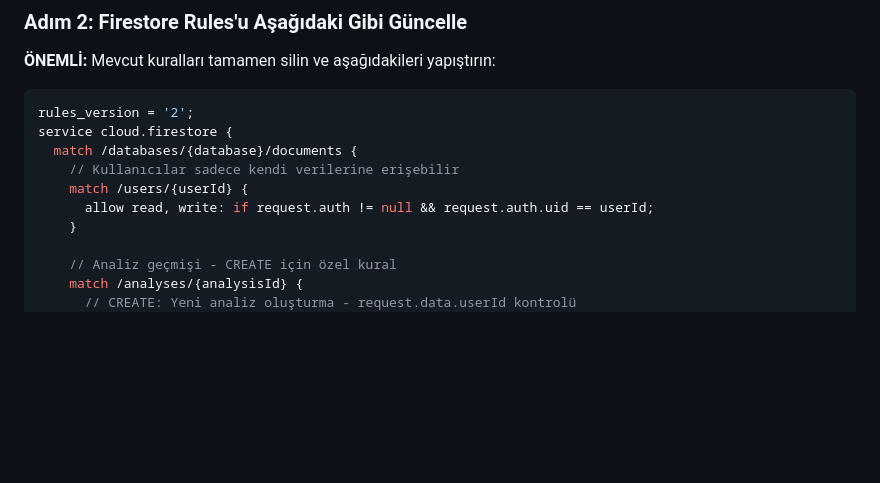
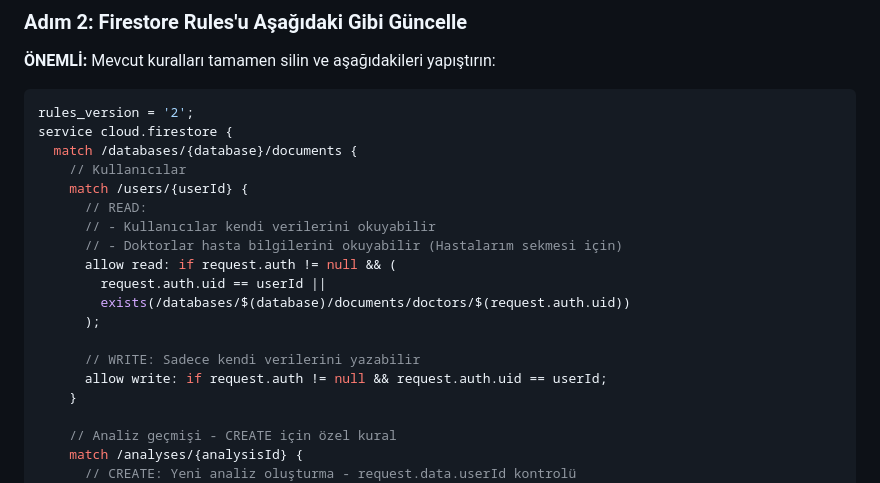
Before and after one commit to melihkzmz/MediAnalytica, a Markdown page: FIREBASE_RULES_FIX.md, the part around the change. GitHub-like rendering; blank space fills up the shorter version.

```diff
--- a/FIREBASE_RULES_FIX.md
+++ b/FIREBASE_RULES_FIX.md
@@ -18,9 +18,18 @@
 rules_version = '2';
 service cloud.firestore {
   match /databases/{database}/documents {
-    // Kullanıcılar sadece kendi verilerine erişebilir
+    // Kullanıcılar
     match /users/{userId} {
-      allow read, write: if request.auth != null && request.auth.uid == userId;
+      // READ:
+      // - Kullanıcılar kendi verilerini okuyabilir
+      // - Doktorlar hasta bilgilerini okuyabilir (Hastalarım sekmesi için)
+      allow read: if request.auth != null && (
+        request.auth.uid == userId ||
+        exists(/databases/$(database)/documents/doctors/$(request.auth.uid))
+      );
+
+      // WRITE: Sadece kendi verilerini yazabilir
+      allow write: if request.auth != null && request.auth.uid == userId;
     }
 
     // Analiz geçmişi - CREATE için özel kural
```
